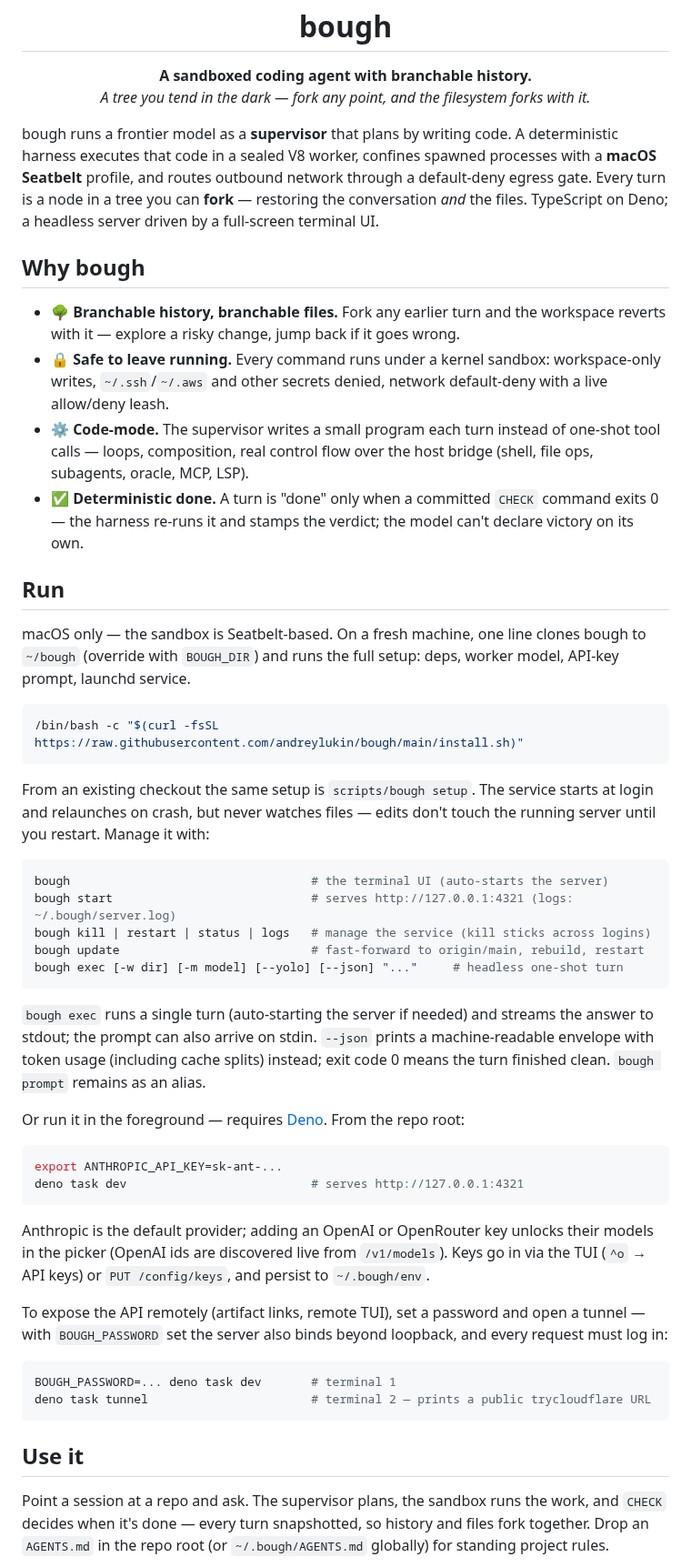
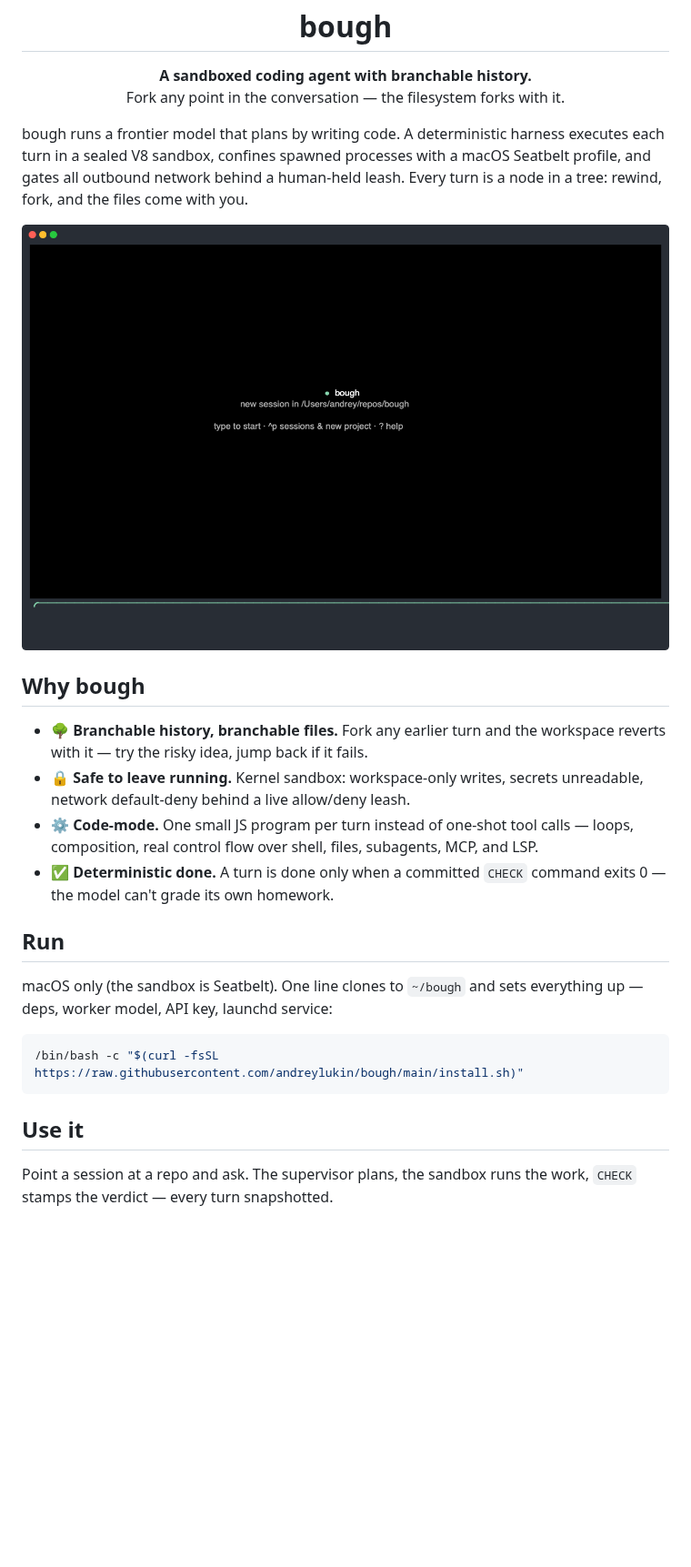
Before and after one commit to andreylukin/bough, a Markdown page: README.md, the part around one of its changes. Shown at 91% size. GitHub-like rendering; pictures changed too: assets/shots/01-home.png (added); blank space fills up the shorter version.

````diff
--- a/README.md
+++ b/README.md
@@ -6,55 +6,31 @@
 
 <p align="center">
   <b>A sandboxed coding agent with branchable history.</b><br>
-  <i>A tree you tend in the dark — fork any point, and the filesystem forks with it.</i>
+  Fork any point in the conversation — the filesystem forks with it.
 </p>
 
-bough runs a frontier model as a **supervisor** that plans by writing code. A deterministic harness executes that code in a sealed V8 worker, confines spawned processes with a **macOS Seatbelt** profile, and routes outbound network through a default-deny egress gate. Every turn is a node in a tree you can **fork** — restoring the conversation *and* the files. TypeScript on Deno; a headless server driven by a full-screen terminal UI.
+bough runs a frontier model that plans by writing code. A deterministic harness executes each turn in a sealed V8 sandbox, confines spawned processes with a macOS Seatbelt profile, and gates all outbound network behind a human-held leash. Every turn is a node in a tree: rewind, fork, and the files come with you.
+
+<p align="center">
+  <img src="assets/shots/01-home.png" alt="bough home screen" width="800">
+</p>
 
 ## Why bough
 
-- 🌳 **Branchable history, branchable files.** Fork any earlier turn and the workspace reverts with it — explore a risky change, jump back if it goes wrong.
-- 🔒 **Safe to leave running.** Every command runs under a kernel sandbox: workspace-only writes, `~/.ssh`/`~/.aws` and other secrets denied, network default-deny with a live allow/deny leash.
-- ⚙️ **Code-mode.** The supervisor writes a small program each turn instead of one-shot tool calls — loops, composition, real control flow over the host bridge (shell, file ops, subagents, oracle, MCP, LSP).
-- ✅ **Deterministic done.** A turn is "done" only when a committed `CHECK` command exits 0 — the harness re-runs it and stamps the verdict; the model can't declare victory on its own.
+- 🌳 **Branchable history, branchable files.** Fork any earlier turn and the workspace reverts with it — try the risky idea, jump back if it fails.
+- 🔒 **Safe to leave running.** Kernel sandbox: workspace-only writes, secrets unreadable, network default-deny behind a live allow/deny leash.
+- ⚙️ **Code-mode.** One small JS program per turn instead of one-shot tool calls — loops, composition, real control flow over shell, files, subagents, MCP, and LSP.
+- ✅ **Deterministic done.** A turn is done only when a committed `CHECK` command exits 0 — the model can't grade its own homework.
 
 ## Run
 
-macOS only — the sandbox is Seatbelt-based. On a fresh machine, one line clones bough to `~/bough` (override with `BOUGH_DIR`) and runs the full setup: deps, worker model, API-key prompt, launchd service.
+macOS only (the sandbox is Seatbelt). One line clones to `~/bough` and sets everything up — deps, worker model, API key, launchd service:
 
 ```bash
 /bin/bash -c "$(curl -fsSL https://raw.githubusercontent.com/andreylukin/bough/main/install.sh)"
 ```
 
-From an existing checkout the same setup is `scripts/bough setup`. The service starts at login and relaunches on crash, but never watches files — edits don't touch the running server until you restart. Manage it with:
-
-```bash
-bough                                  # the terminal UI (auto-starts the server)
-bough start                            # serves http://127.0.0.1:4321 (logs: ~/.bough/server.log)
-bough kill | restart | status | logs   # manage the service (kill sticks across logins)
-bough update                           # fast-forward to origin/main, rebuild, restart
-bough exec [-w dir] [-m model] [--yolo] [--json] "..."     # headless one-shot turn
-```
-
-`bough exec` runs a single turn (auto-starting the server if needed) and streams the answer to stdout; the prompt can also arrive on stdin. `--json` prints a machine-readable envelope with token usage (including cache splits) instead; exit code 0 means the turn finished clean. `bough prompt` remains as an alias.
-
-Or run it in the foreground — requires [Deno](https://deno.com). From the repo root:
-
-```bash
-export ANTHROPIC_API_KEY=sk-ant-...
-deno task dev                          # serves http://127.0.0.1:4321
-```
-
-Anthropic is the default provider; adding an OpenAI or OpenRouter key unlocks their models in the picker (OpenAI ids are discovered live from `/v1/models`). Keys go in via the TUI (`^o` → API keys) or `PUT /config/keys`, and persist to `~/.bough/env`.
-
-To expose the API remotely (artifact links, remote TUI), set a password and open a tunnel — with `BOUGH_PASSWORD` set the server also binds beyond loopback, and every request must log in:
-
-```bash
-BOUGH_PASSWORD=... deno task dev       # terminal 1
-deno task tunnel                       # terminal 2 — prints a public trycloudflare URL
-```
-
 ## Use it
 
-Point a session at a repo and ask. The supervisor plans, the sandbox runs the work, and `CHECK` decides when it's done — every turn snapshotted, so history and files fork together. Drop an `AGENTS.md` in the repo root (or `~/.bough/AGENTS.md` globally) for standing project rules.
+Point a session at a repo and ask. The supervisor plans, the sandbox runs the work, `CHECK` stamps the verdict — every turn snapshotted.
 
````
Also changed, not shown: other parts of README.md (+31 -16 lines), assets/shots/02-chat.png (added), assets/shots/05-model.png (added), assets/shots/06-net.png (added), assets/shots/08-fork-tree.png (added).
